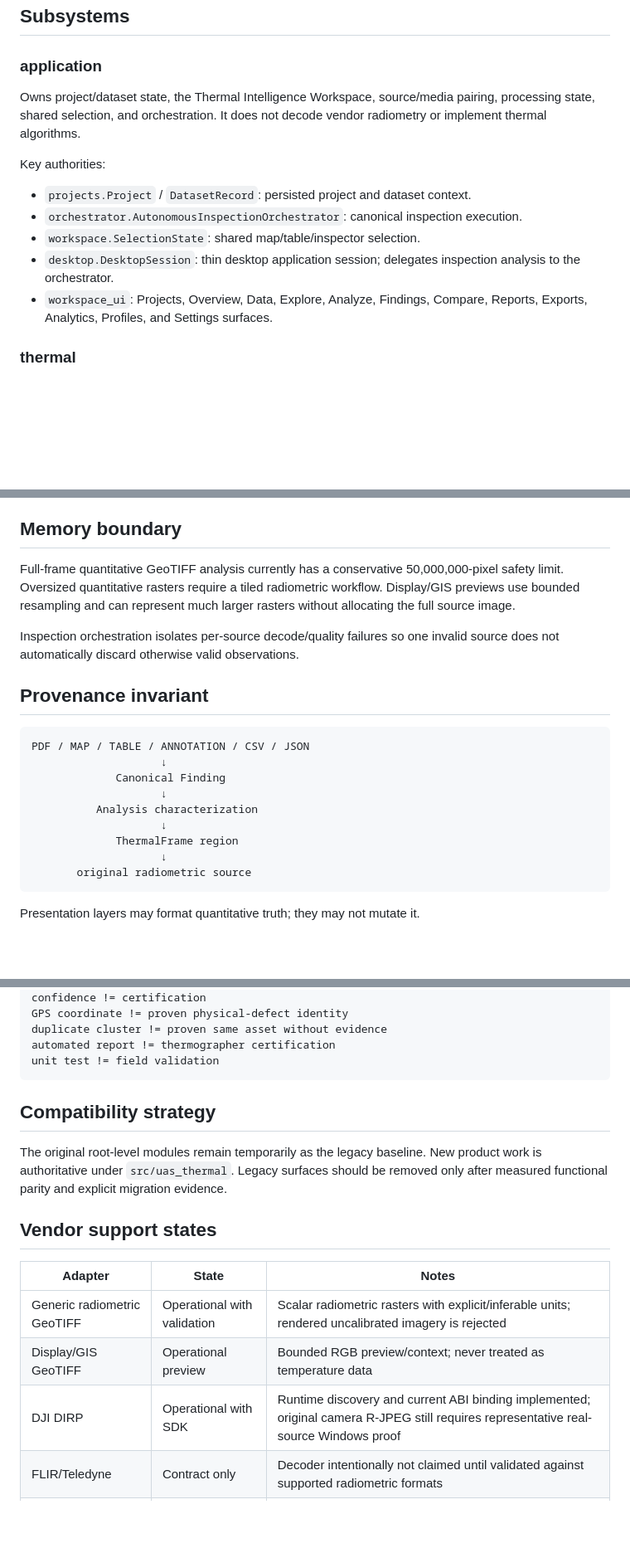
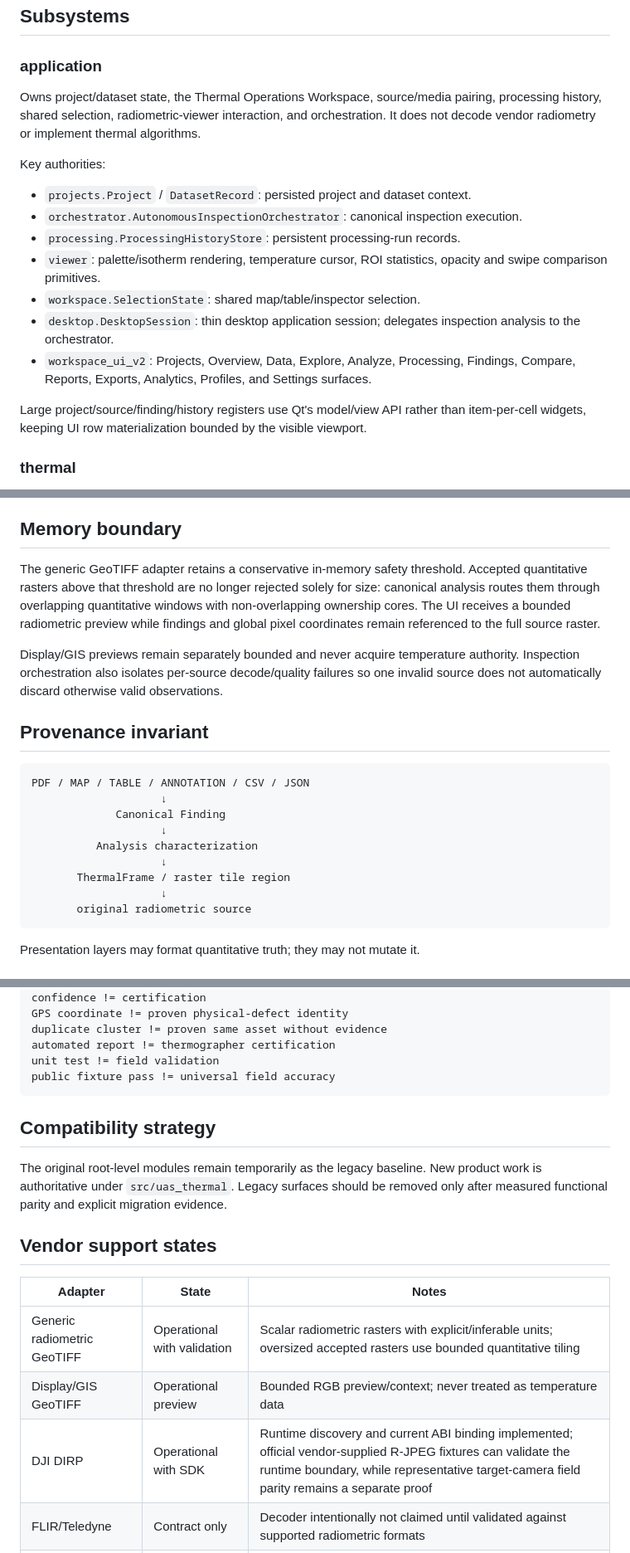
Before and after one commit to GabrielAllit1/UAS-Thermal-Analysis-Tool, a Markdown page: ARCHITECTURE.md, 3 parts joined by grey strips. Shown at 83% size. GitHub-like rendering; blank space fills up the shorter version.

Commit message:
Document tiled quantitative and v0.6 workspace architecture

````diff
--- a/ARCHITECTURE.md
+++ b/ARCHITECTURE.md
@@ -76,15 +76,19 @@ GUI, CLI, batch, and future API paths should reuse this authority rather than re
 ## Subsystems
 
 ### application
-Owns project/dataset state, the Thermal Intelligence Workspace, source/media pairing, processing state, shared selection, and orchestration. It does not decode vendor radiometry or implement thermal algorithms.
+Owns project/dataset state, the Thermal Operations Workspace, source/media pairing, processing history, shared selection, radiometric-viewer interaction, and orchestration. It does not decode vendor radiometry or implement thermal algorithms.
 
 Key authorities:
 
 - `projects.Project` / `DatasetRecord`: persisted project and dataset context.
 - `orchestrator.AutonomousInspectionOrchestrator`: canonical inspection execution.
+- `processing.ProcessingHistoryStore`: persistent processing-run records.
+- `viewer`: palette/isotherm rendering, temperature cursor, ROI statistics, opacity and swipe comparison primitives.
 - `workspace.SelectionState`: shared map/table/inspector selection.
 - `desktop.DesktopSession`: thin desktop application session; delegates inspection analysis to the orchestrator.
-- `workspace_ui`: Projects, Overview, Data, Explore, Analyze, Findings, Compare, Reports, Exports, Analytics, Profiles, and Settings surfaces.
+- `workspace_ui_v2`: Projects, Overview, Data, Explore, Analyze, Processing, Findings, Compare, Reports, Exports, Analytics, Profiles, and Settings surfaces.
+
+Large project/source/finding/history registers use Qt's model/view API rather than item-per-cell widgets, keeping UI row materialization bounded by the visible viewport.
 
 ### thermal
 Owns quantitative calibration, source-quality assessment, statistics, contextual anomaly detection, suppression, and deterministic validation.
@@ -183,9 +192,9 @@ No profile is described as standards-compliant unless a specific standard is sep
 
 ## Memory boundary
 
-Full-frame quantitative GeoTIFF analysis currently has a conservative 50,000,000-pixel safety limit. Oversized quantitative rasters require a tiled radiometric workflow. Display/GIS previews use bounded resampling and can represent much larger rasters without allocating the full source image.
+The generic GeoTIFF adapter retains a conservative in-memory safety threshold. Accepted quantitative rasters above that threshold are no longer rejected solely for size: canonical analysis routes them through overlapping quantitative windows with non-overlapping ownership cores. The UI receives a bounded radiometric preview while findings and global pixel coordinates remain referenced to the full source raster.
 
-Inspection orchestration isolates per-source decode/quality failures so one invalid source does not automatically discard otherwise valid observations.
+Display/GIS previews remain separately bounded and never acquire temperature authority. Inspection orchestration also isolates per-source decode/quality failures so one invalid source does not automatically discard otherwise valid observations.
 
 ## Provenance invariant
 
@@ -196,7 +205,7 @@ PDF / MAP / TABLE / ANNOTATION / CSV / JSON
                     ↓
           Analysis characterization
                     ↓
-             ThermalFrame region
+       ThermalFrame / raster tile region
                     ↓
        original radiometric source
 ```
@@ -217,6 +226,7 @@ GPS coordinate != proven physical-defect identity
 duplicate cluster != proven same asset without evidence
 automated report != thermographer certification
 unit test != field validation
+public fixture pass != universal field accuracy
 ```
 
 ## Compatibility strategy
@@ -227,8 +237,8 @@ The original root-level modules remain temporarily as the legacy baseline. New p
 
 | Adapter | State | Notes |
 |---|---|---|
-| Generic radiometric GeoTIFF | Operational with validation | Scalar radiometric rasters with explicit/inferable units; rendered uncalibrated imagery is rejected |
+| Generic radiometric GeoTIFF | Operational with validation | Scalar radiometric rasters with explicit/inferable units; oversized accepted rasters use bounded quantitative tiling |
 | Display/GIS GeoTIFF | Operational preview | Bounded RGB preview/context; never treated as temperature data |
-| DJI DIRP | Operational with SDK | Runtime discovery and current ABI binding implemented; original camera R-JPEG still requires representative real-source Windows proof |
+| DJI DIRP | Operational with SDK | Runtime discovery and current ABI binding implemented; official vendor-supplied R-JPEG fixtures can validate the runtime boundary, while representative target-camera field parity remains a separate proof |
 | FLIR/Teledyne | Contract only | Decoder intentionally not claimed until validated against supported radiometric formats |
 | Autel | Contract only | Decoder intentionally not claimed until validated against supported radiometric formats |
````
Also changed, not shown: other parts of ARCHITECTURE.md (+10 -5 lines).
